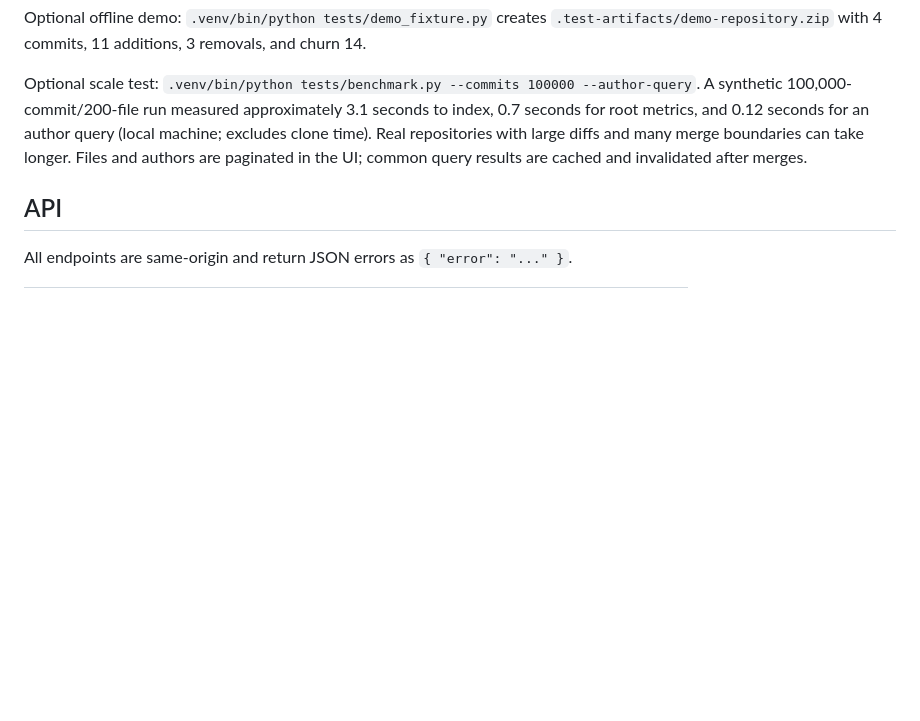
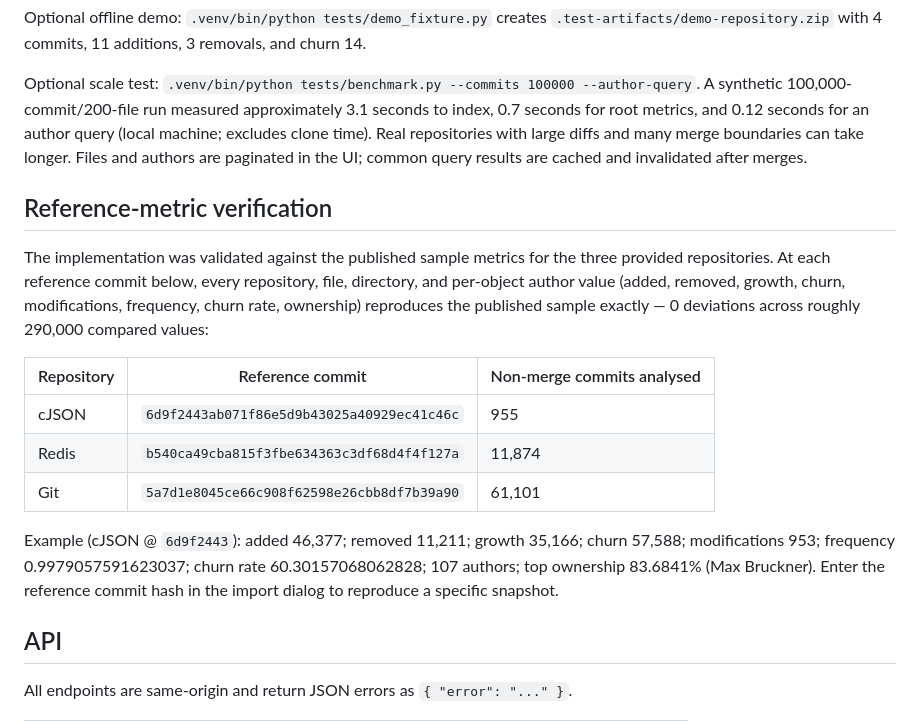
Before and after one commit to MlungisiMahlangu/Test1, a Markdown page: README.md, the part around the change. Drawn GitHub-style; blank space fills up the shorter version.

Commit message:
Document reference-metric verification for cJSON, Redis and Git sample commits

```diff
--- a/README.md
+++ b/README.md
@@ -80,6 +80,18 @@ Optional offline demo: `.venv/bin/python tests/demo_fixture.py` creates `.test-a
 
 Optional scale test: `.venv/bin/python tests/benchmark.py --commits 100000 --author-query`. A synthetic 100,000-commit/200-file run measured approximately 3.1 seconds to index, 0.7 seconds for root metrics, and 0.12 seconds for an author query (local machine; excludes clone time). Real repositories with large diffs and many merge boundaries can take longer. Files and authors are paginated in the UI; common query results are cached and invalidated after merges.
 
+## Reference-metric verification
+
+The implementation was validated against the published sample metrics for the three provided repositories. At each reference commit below, every repository, file, directory, and per-object author value (added, removed, growth, churn, modifications, frequency, churn rate, ownership) reproduces the published sample exactly — 0 deviations across roughly 290,000 compared values:
+
+| Repository | Reference commit | Non-merge commits analysed |
+| --- | --- | --- |
+| cJSON | `6d9f2443ab071f86e5d9b43025a40929ec41c46c` | 955 |
+| Redis | `b540ca49cba815f3fbe634363c3df68d4f4f127a` | 11,874 |
+| Git | `5a7d1e8045ce66c908f62598e26cbb8df7b39a90` | 61,101 |
+
+Example (cJSON @ `6d9f2443`): added 46,377; removed 11,211; growth 35,166; churn 57,588; modifications 953; frequency 0.9979057591623037; churn rate 60.30157068062828; 107 authors; top ownership 83.6841% (Max Bruckner). Enter the reference commit hash in the import dialog to reproduce a specific snapshot.
+
 ## API
 
 All endpoints are same-origin and return JSON errors as `{ "error": "..." }`.
```
